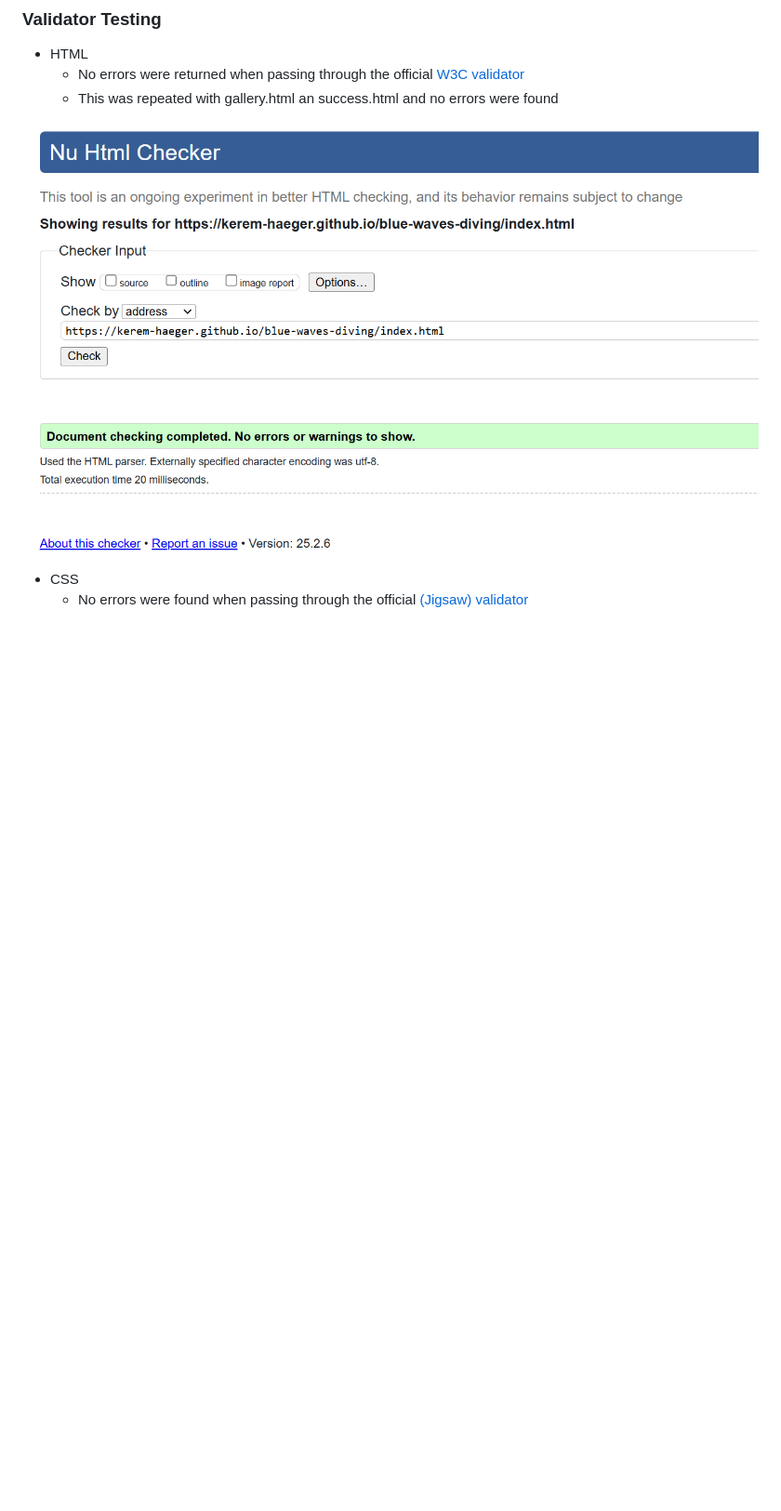
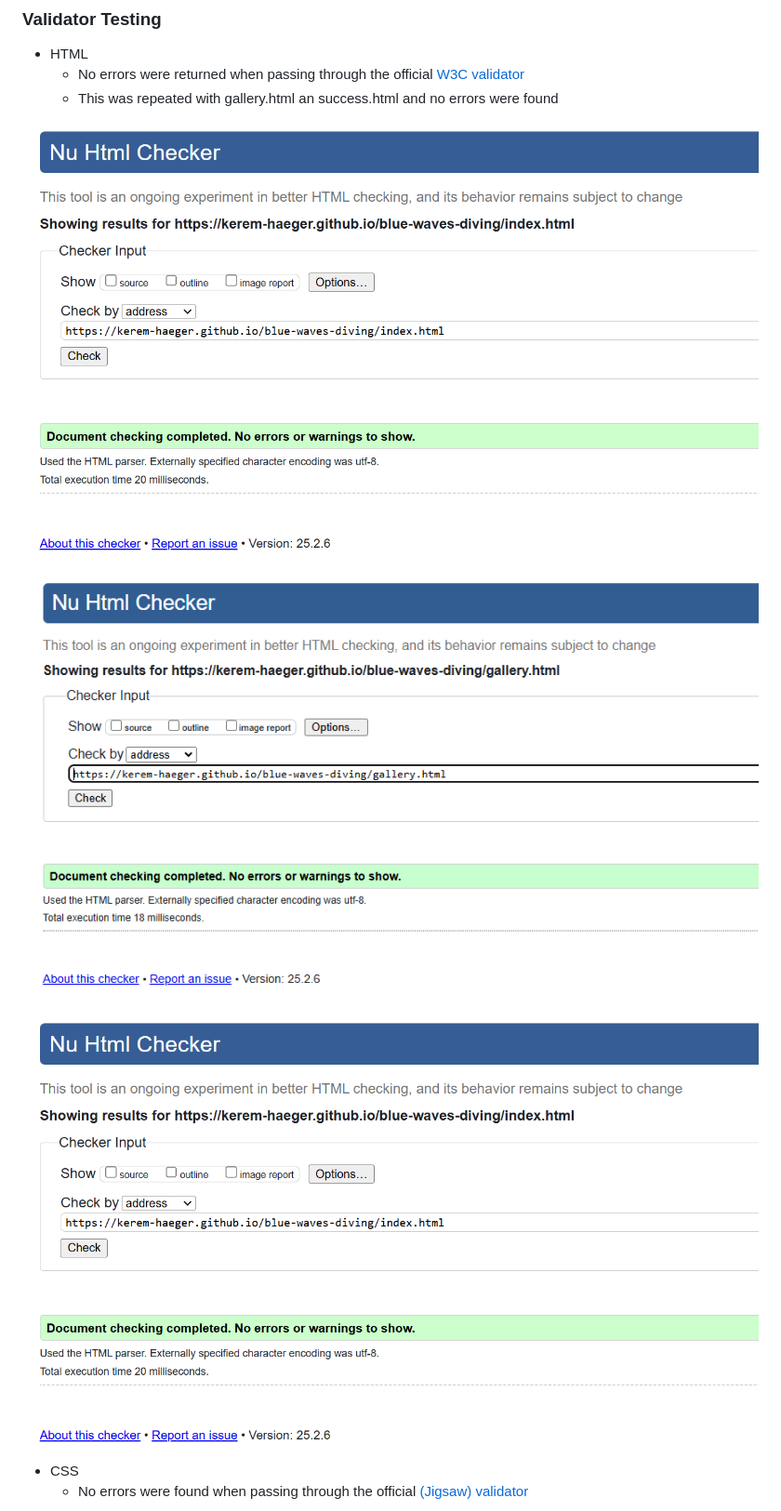
Before and after one commit to Kerem-Haeger/blue-waves-diving, a Markdown page: README.md, the part around the change printed below. Shown: that part at 93% size. GitHub-like rendering; pictures changed too: documentation/html-validator-gallery.png; blank space fills up the shorter version.

Commit message:
Add screenshots of html validation

```diff
--- a/README.md
+++ b/README.md
@@ -133,5 +133,7 @@ As this is not a real business, there is no reference to where the reviews come
 
+![W3C Validator Gallery](https://github.com/Kerem-Haeger/blue-waves-diving/blob/main/documentation/html-validator-gallery.png)
 
+![W3C Validator Success](https://github.com/Kerem-Haeger/blue-waves-diving/blob/main/documentation/html-validator-index.png)
 
 - CSS
   - No errors were found when passing through the official [(Jigsaw) validator](https://jigsaw.w3.org/css-validator/validator?uri=https%3A%2F%2Fkerem-haeger.github.io%2Fblue-waves-diving%2Findex.html&profile=css3svg&usermedium=all&warning=1&vextwarning=&lang=en)
```
Also changed, not shown: other parts of README.md (+1 -1 lines).
